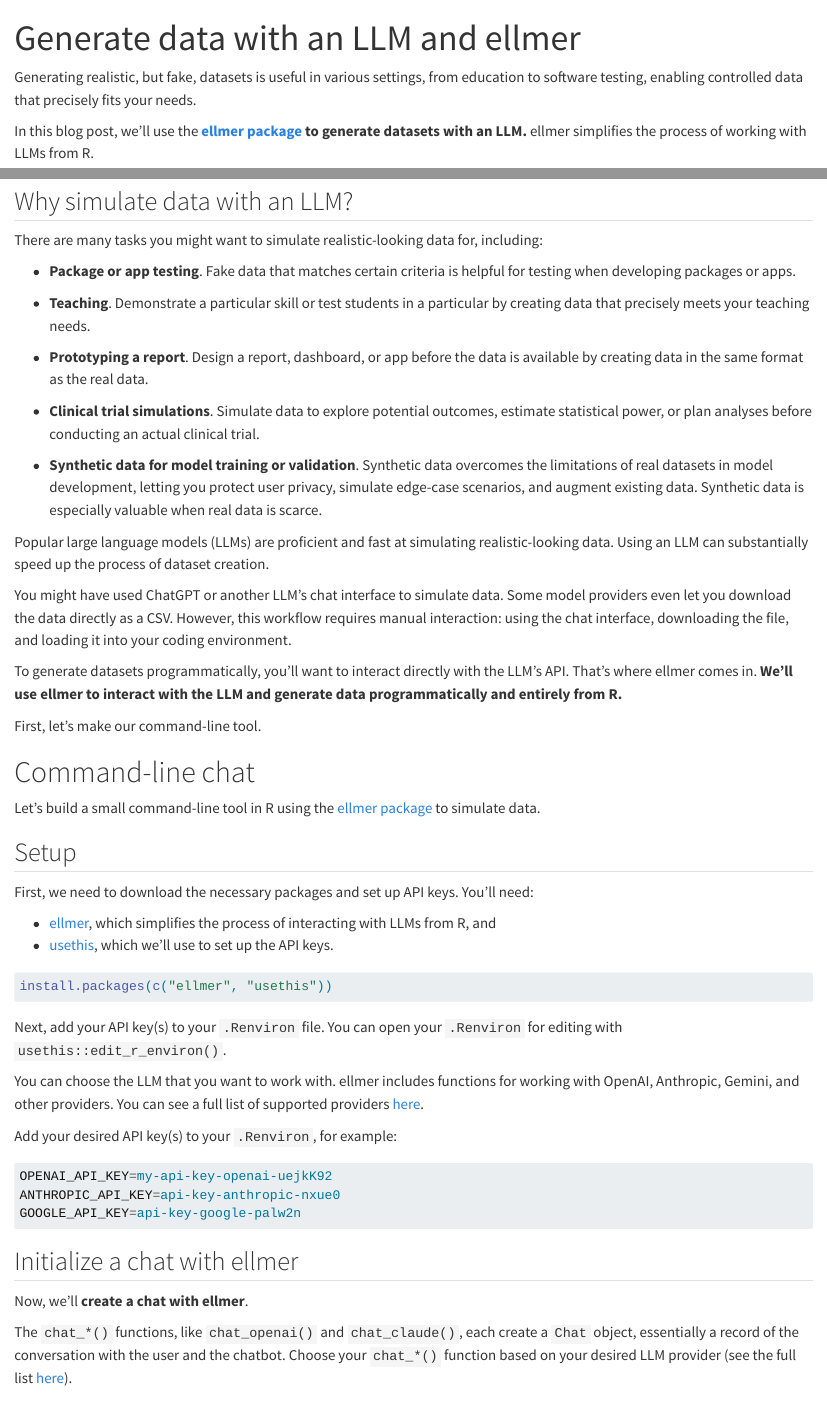
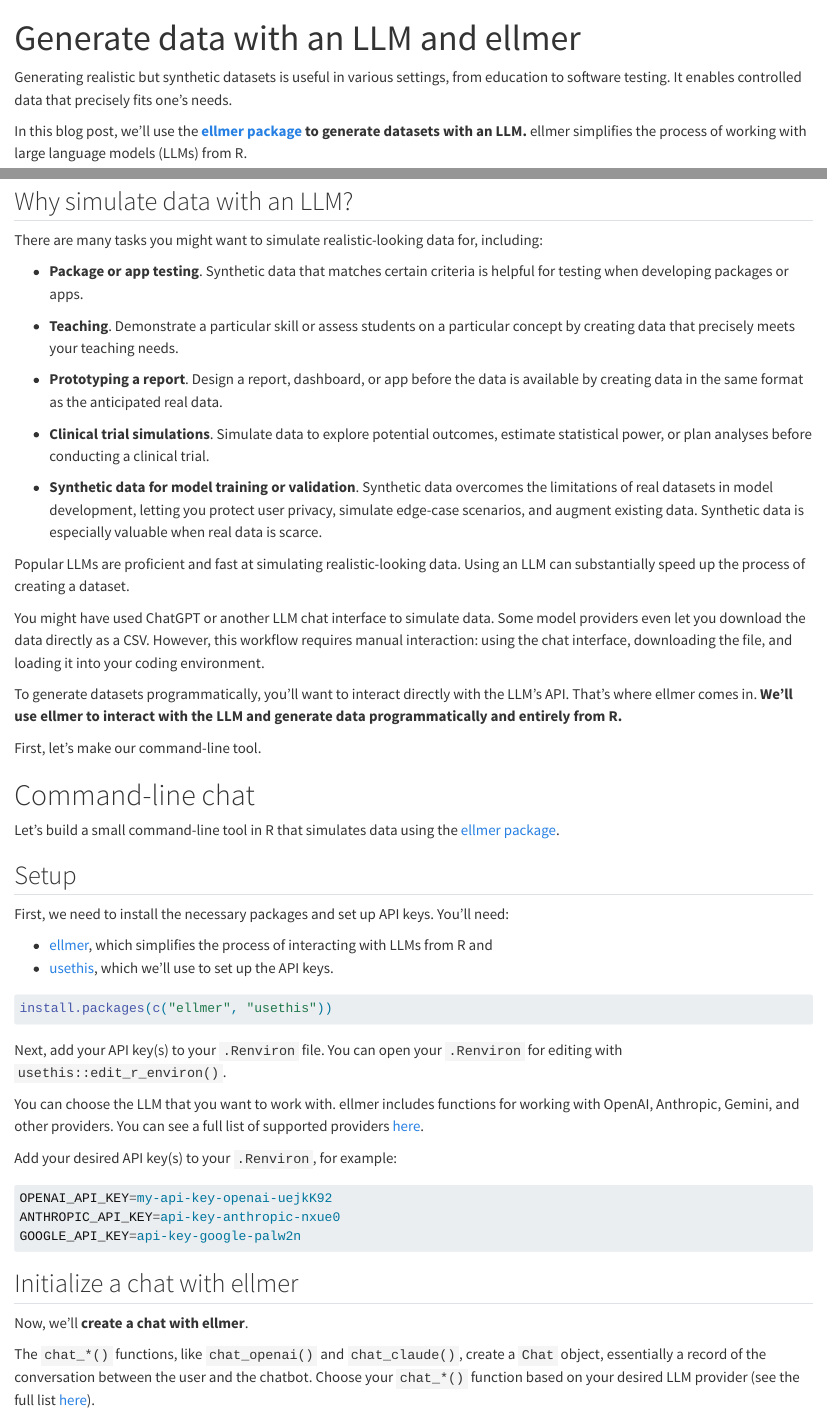
Before and after one commit to skaltman/data-generation-blog, a Quarto document (blog.qmd): the page in a window 1100 px wide, from its top, and a second part further down, joined at a grey line. Rendered offline with R 4.5, knitr and Pandoc in place of Quarto, with nearby package versions; the code chunks are not run, so their results and figures are left out; long lines of code are wrapped.

Commit message:
Review blog.qmd

````diff
--- a/blog.qmd
+++ b/blog.qmd
@@ -5,9 +5,9 @@
 format: html
 ---
 
-Generating realistic, but fake, datasets is useful in various settings, from education to software testing, enabling controlled data that precisely fits your needs.
+Generating realistic but synthetic datasets is useful in various settings, from education to software testing. It enables controlled data that precisely fits one's needs.
 
-In this blog post, we'll use the **[ellmer package](https://ellmer.tidyverse.org/) to generate datasets with an LLM.** ellmer simplifies the process of working with LLMs from R.
+In this blog post, we'll use the **[ellmer package](https://ellmer.tidyverse.org/) to generate datasets with an LLM.** ellmer simplifies the process of working with large language models (LLMs) from R.
 
 ![Among other tools, we'll create an R function that generates data with an LLM.](videos/03-command-line-function.mp4)
 
@@ -25,19 +25,19 @@
 
 There are many tasks you might want to simulate realistic-looking data for, including:
 
-* **Package or app testing**. Fake data that matches certain criteria is helpful for testing when developing packages or apps.
+* **Package or app testing**. Synthetic data that matches certain criteria is helpful for testing when developing packages or apps.
 
-* **Teaching**. Demonstrate a particular skill or test students in a particular by creating data that precisely meets your teaching needs.
+* **Teaching**. Demonstrate a particular skill or assess students on a particular concept by creating data that precisely meets your teaching needs.
 
-* **Prototyping a report**. Design a report, dashboard, or app before the data is available by creating data in the same format as the real data.
+* **Prototyping a report**. Design a report, dashboard, or app before the data is available by creating data in the same format as the anticipated real data.
 
-* **Clinical trial simulations**. Simulate data to explore potential outcomes, estimate statistical power, or plan analyses before conducting an actual clinical trial.
+* **Clinical trial simulations**. Simulate data to explore potential outcomes, estimate statistical power, or plan analyses before conducting a clinical trial.
 
 * **Synthetic data for model training or validation**. Synthetic data overcomes the limitations of real datasets in model development, letting you protect user privacy, simulate edge-case scenarios, and augment existing data. Synthetic data is especially valuable when real data is scarce.
 
-Popular large language models (LLMs) are proficient and fast at simulating realistic-looking data. Using an LLM can substantially speed up the process of dataset creation.
+Popular LLMs are proficient and fast at simulating realistic-looking data. Using an LLM can substantially speed up the process of creating a dataset.
 
-You might have used ChatGPT or another LLM's chat interface to simulate data. Some model providers even let you download the data directly as a CSV. However, this workflow requires manual interaction: using the chat interface, downloading the file, and loading it into your coding environment.
+You might have used ChatGPT or another LLM chat interface to simulate data. Some model providers even let you download the data directly as a CSV. However, this workflow requires manual interaction: using the chat interface, downloading the file, and loading it into your coding environment.
 
 To generate datasets programmatically, you'll want to interact directly with the LLM’s API. That's where ellmer comes in. **We'll use ellmer to interact with the LLM and generate data programmatically and entirely from R.**
 
@@ -45,13 +45,13 @@
 
 # Command-line chat
 
-Let's build a small command-line tool in R using the [ellmer package](https://ellmer.tidyverse.org/) to simulate data.
+Let's build a small command-line tool in R that simulates data using the [ellmer package](https://ellmer.tidyverse.org/).
 
 ## Setup
 
-First, we need to download the necessary packages and set up API keys. You'll need:
+First, we need to install the necessary packages and set up API keys. You'll need:
 
-* [ellmer](https://ellmer.tidyverse.org/), which simplifies the process of interacting with LLMs from R, and
+* [ellmer](https://ellmer.tidyverse.org/), which simplifies the process of interacting with LLMs from R and
 * [usethis](https://usethis.r-lib.org/), which we'll use to set up the API keys.
 
 ```{r}
@@ -74,7 +74,7 @@
 
 Now, we'll **create a chat with ellmer**.
 
-The `chat_*()` functions, like `chat_openai()` and `chat_claude()`, each create a `Chat` object, essentially a record of the conversation with the user and the chatbot. Choose your `chat_*()` function based on your desired LLM provider (see the full list [here](https://ellmer.tidyverse.org/reference/index.html#chatbots)).
+The `chat_*()` functions, like `chat_openai()` and `chat_claude()`, create a `Chat` object, essentially a record of the conversation between the user and the chatbot. Choose your `chat_*()` function based on your desired LLM provider (see the full list [here](https://ellmer.tidyverse.org/reference/index.html#chatbots)).
 
 ```{r}
 library(ellmer)
````
Also changed, not shown: blog.qmd (18 more changed lines).
